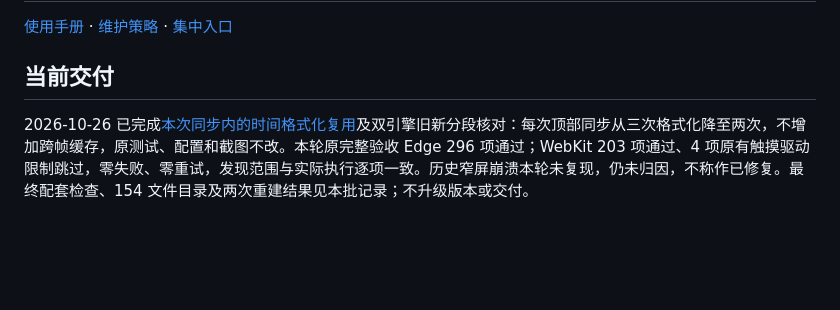
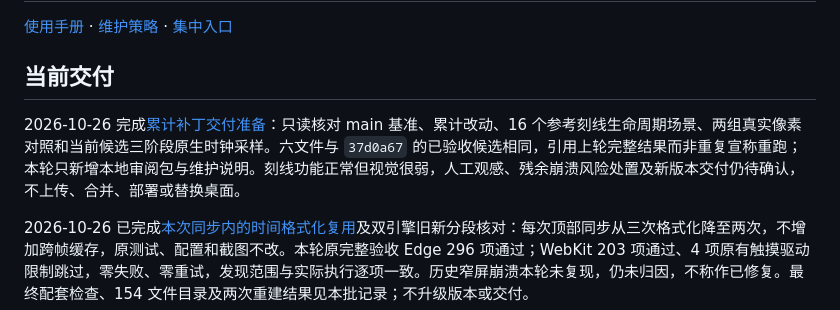
Before and after one commit to ZeusCupidCloris/Income-per-sed, a Markdown page: docs/README.md, the part around the change. Rendered like a GitHub page; blank space fills up the shorter version.

Commit message:
docs: prepare cumulative lightweight patch review

```diff
--- a/docs/README.md
+++ b/docs/README.md
@@ -3,6 +3,8 @@
 [使用手册](Income-per-sed（说明文档）.docx) · [维护策略](REPOSITORY_POLICY.md) · [集中入口](../Attachment/README.md)
 
 ## 当前交付
+
+2026-10-26 完成[累计补丁交付准备](maintainer/patch-readiness.md)：只读核对 main 基准、累计改动、16 个参考刻线生命周期场景、两组真实像素对照和当前候选三阶段原生时钟采样。六文件与 `37d0a67` 的已验收候选相同，引用上轮完整结果而非重复宣称重跑；本轮只新增本地审阅包与维护说明。刻线功能正常但视觉很弱，人工观感、残余崩溃风险处置及新版本交付仍待确认，不上传、合并、部署或替换桌面。
 
 2026-10-26 已完成[本次同步内的时间格式化复用](maintainer/frame-time-format.md)及双引擎旧新分段核对：每次顶部同步从三次格式化降至两次，不增加跨帧缓存，原测试、配置和截图不改。本轮原完整验收 Edge 296 项通过；WebKit 203 项通过、4 项原有触摸驱动限制跳过，零失败、零重试，发现范围与实际执行逐项一致。历史窄屏崩溃本轮未复现，仍未归因，不称作已修复。最终配套检查、154 文件目录及两次重建结果见本批记录；不升级版本或交付。
 
```
Also changed, not shown: Attachment/repository-map.md (+1 -0 lines), docs/maintainer/patch-readiness.md (added, +66 -0 lines).
